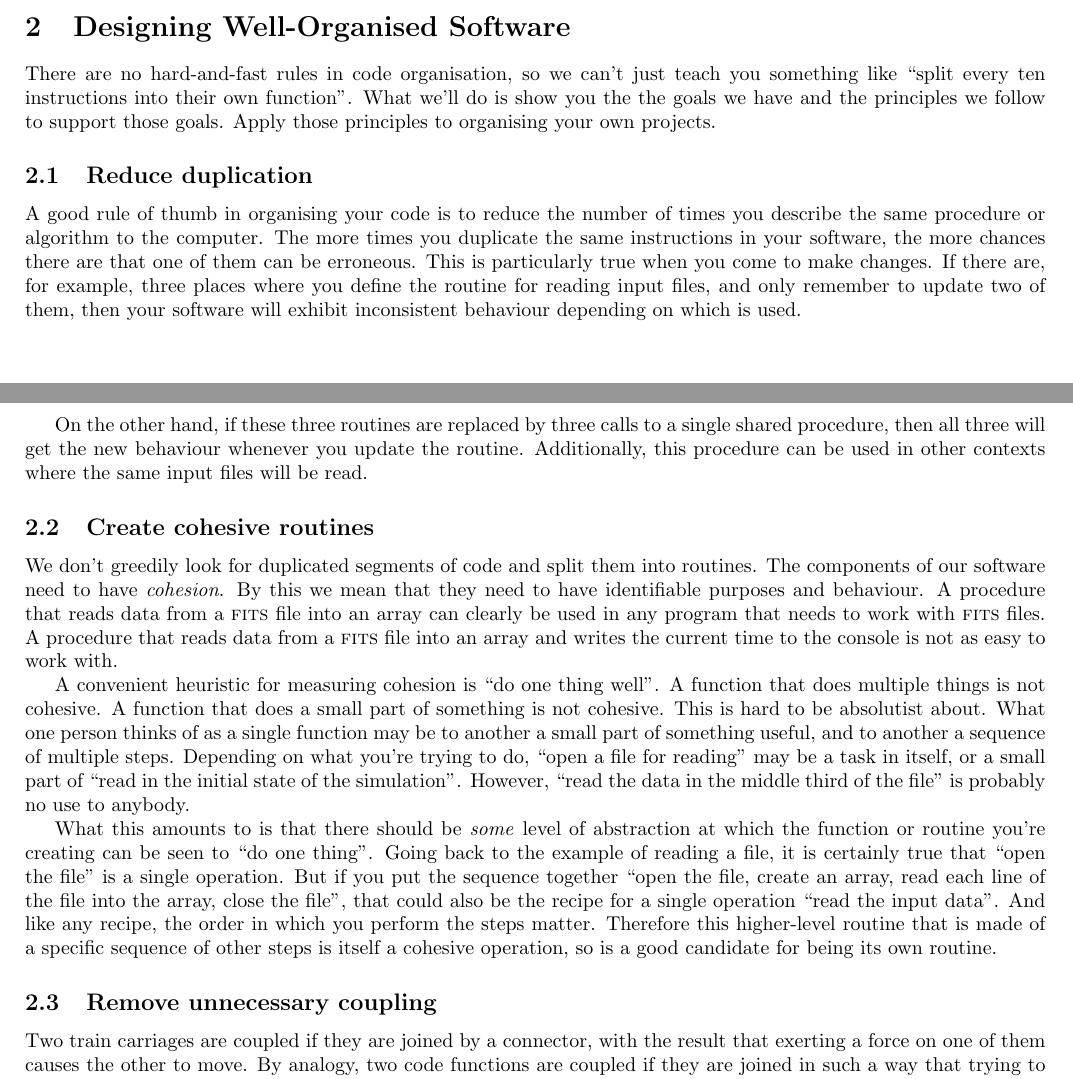
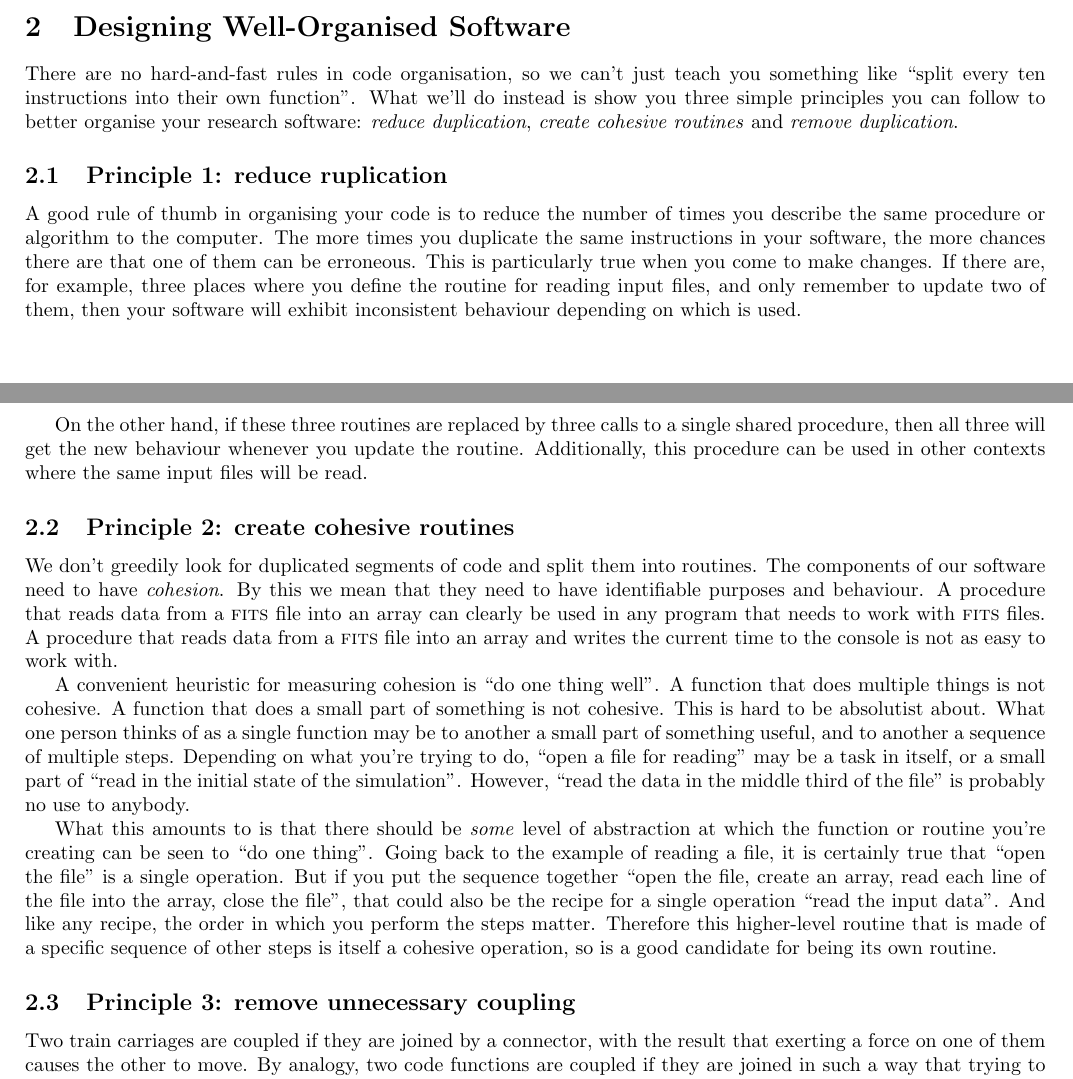
Before and after one commit to OxfordRSE/code-organisation, a LaTeX document (handout.tex): two parts of pages 1 and 2 of 6, joined at a grey line, cut so that both start at the same text. Compiled offline with pdfLaTeX.

Commit message:
Explicitly state principles in intro of section (Designing Well Organised Software)

```diff
--- a/handout.tex
+++ b/handout.tex
@@ -93,10 +93,9 @@ All of the examples in this handout use the Python programming language.
 \section{Designing Well-Organised Software}
 
 There are no hard-and-fast rules in code organisation, so we can't just teach you something like ``split every ten instructions into their own function''.
-What we'll do is show you the the goals we have and the principles we follow to support those goals.
-Apply those principles to organising your own projects.
+What we'll do instead is show you three simple principles you can follow to better organise your research software: \textit{reduce duplication}, \textit{create cohesive routines} and \textit{remove duplication}.
 
-\subsection{Reduce duplication}
+\subsection{Principle 1: reduce ruplication}
 
 A good rule of thumb in organising your code is to reduce the number of times you describe the same procedure or algorithm to the computer.
 The more times you duplicate the same instructions in your software, the more chances there are that one of them can be erroneous.
@@ -106,7 +105,7 @@ If there are, for example, three places where you define the routine for reading
 On the other hand, if these three routines are replaced by three calls to a single shared procedure, then all three will get the new behaviour whenever you update the routine.
 Additionally, this procedure can be used in other contexts where the same input files will be read.
 
-\subsection {Create cohesive routines}
+\subsection {Principle 2: create cohesive routines}
 
 We don't greedily look for duplicated segments of code and split them into routines.
 The components of our software need to have \textit{cohesion}.
@@ -128,7 +127,7 @@ But if you put the sequence together ``open the file, create an array, read each
 And like any recipe, the order in which you perform the steps matter.
 Therefore this higher-level routine that is made of a specific sequence of other steps is itself a cohesive operation, so is a good candidate for being its own routine.
 
-\subsection {Remove unnecessary coupling}
+\subsection {Principle 3: remove unnecessary coupling}
 
 Two train carriages are coupled if they are joined by a connector, with the result that exerting a force on one of them causes the other to move.
 By analogy, two code functions are coupled if they are joined in such a way that trying to use one of them will have an effect on uses of the other.
```
